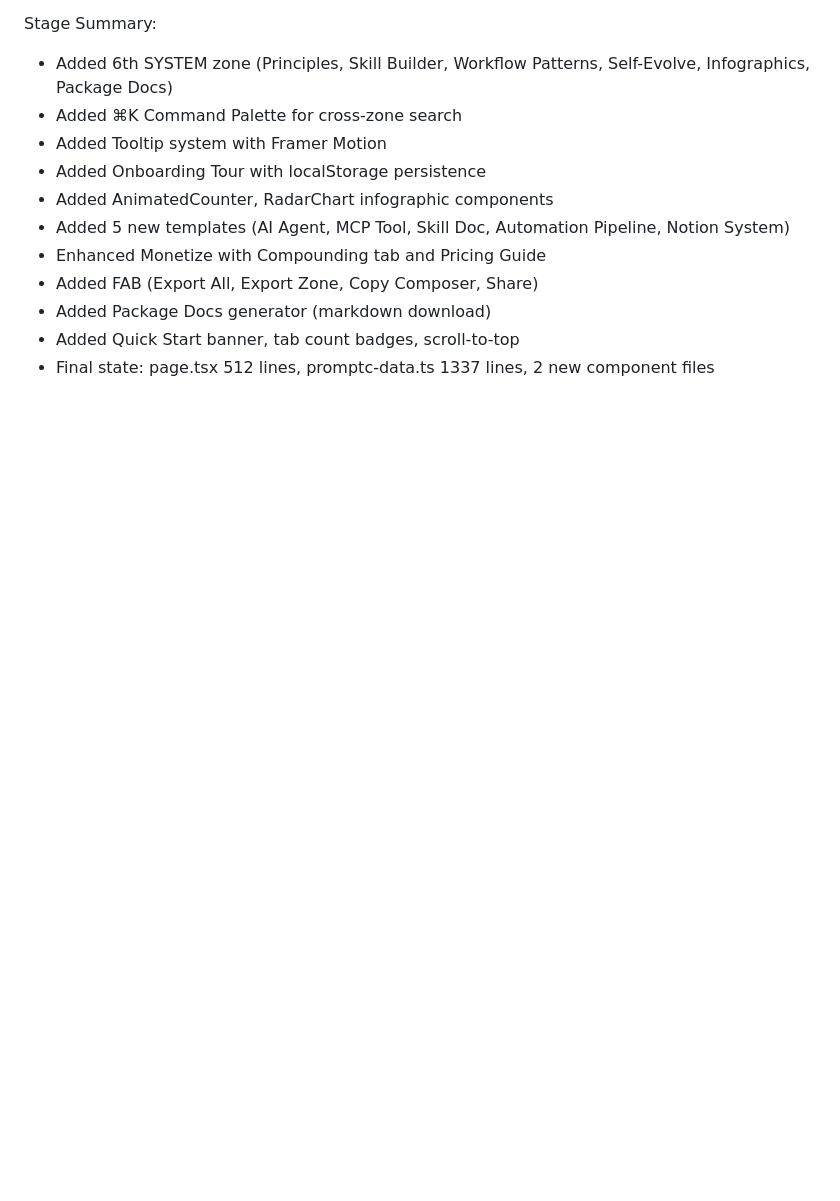
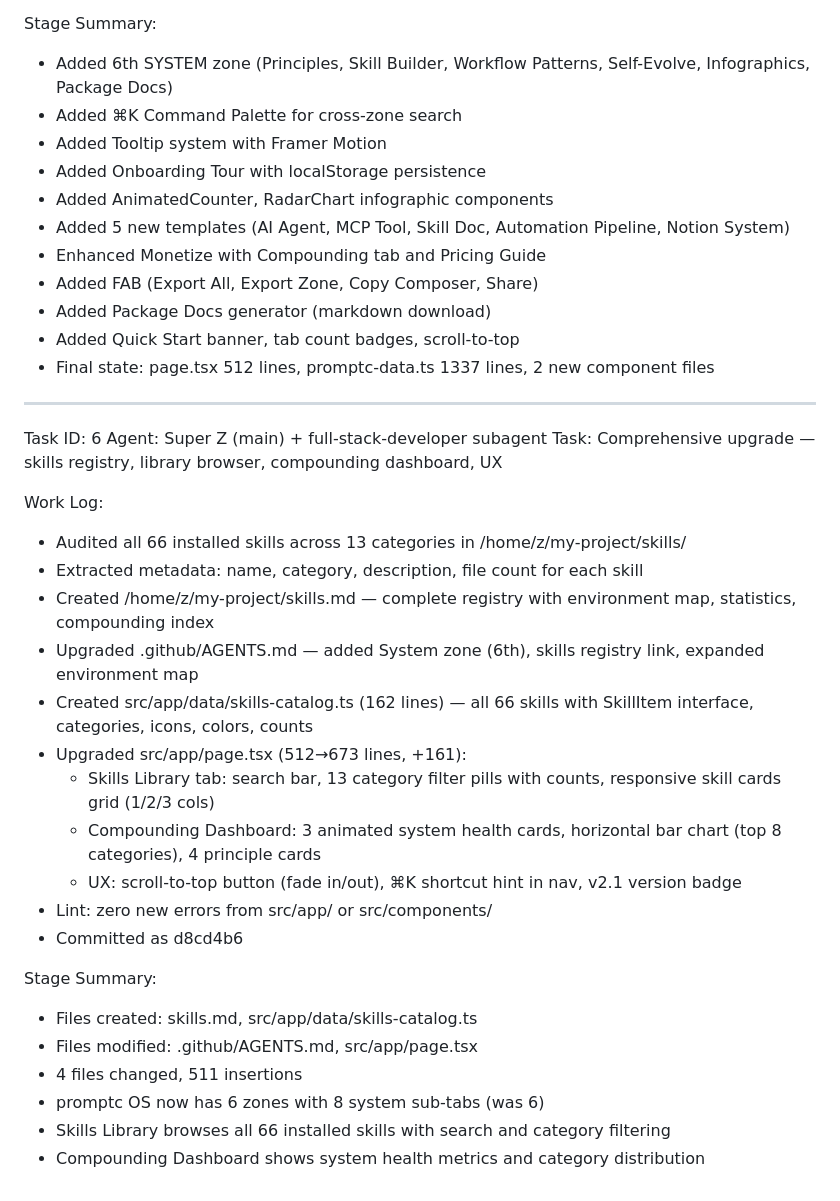
Before and after one commit to marktantongco/promptc-os, a Markdown page: worklog.md, the part around the change. Drawn GitHub-style; blank space fills up the shorter version.

Commit message:
3eafe13a-ad84-43e2-9396-46ec1555e801

```diff
--- a/worklog.md
+++ b/worklog.md
@@ -267,3 +267,30 @@ Stage Summary:
 - Added Package Docs generator (markdown download)
 - Added Quick Start banner, tab count badges, scroll-to-top
 - Final state: page.tsx 512 lines, promptc-data.ts 1337 lines, 2 new component files
+
+
+---
+Task ID: 6
+Agent: Super Z (main) + full-stack-developer subagent
+Task: Comprehensive upgrade — skills registry, library browser, compounding dashboard, UX
+
+Work Log:
+- Audited all 66 installed skills across 13 categories in /home/z/my-project/skills/
+- Extracted metadata: name, category, description, file count for each skill
+- Created /home/z/my-project/skills.md — complete registry with environment map, statistics, compounding index
+- Upgraded .github/AGENTS.md — added System zone (6th), skills registry link, expanded environment map
+- Created src/app/data/skills-catalog.ts (162 lines) — all 66 skills with SkillItem interface, categories, icons, colors, counts
+- Upgraded src/app/page.tsx (512→673 lines, +161):
+  - Skills Library tab: search bar, 13 category filter pills with counts, responsive skill cards grid (1/2/3 cols)
+  - Compounding Dashboard: 3 animated system health cards, horizontal bar chart (top 8 categories), 4 principle cards
+  - UX: scroll-to-top button (fade in/out), ⌘K shortcut hint in nav, v2.1 version badge
+- Lint: zero new errors from src/app/ or src/components/
+- Committed as d8cd4b6
+
+Stage Summary:
+- Files created: skills.md, src/app/data/skills-catalog.ts
+- Files modified: .github/AGENTS.md, src/app/page.tsx
+- 4 files changed, 511 insertions
+- promptc OS now has 6 zones with 8 system sub-tabs (was 6)
+- Skills Library browses all 66 installed skills with search and category filtering
+- Compounding Dashboard shows system health metrics and category distribution
```
